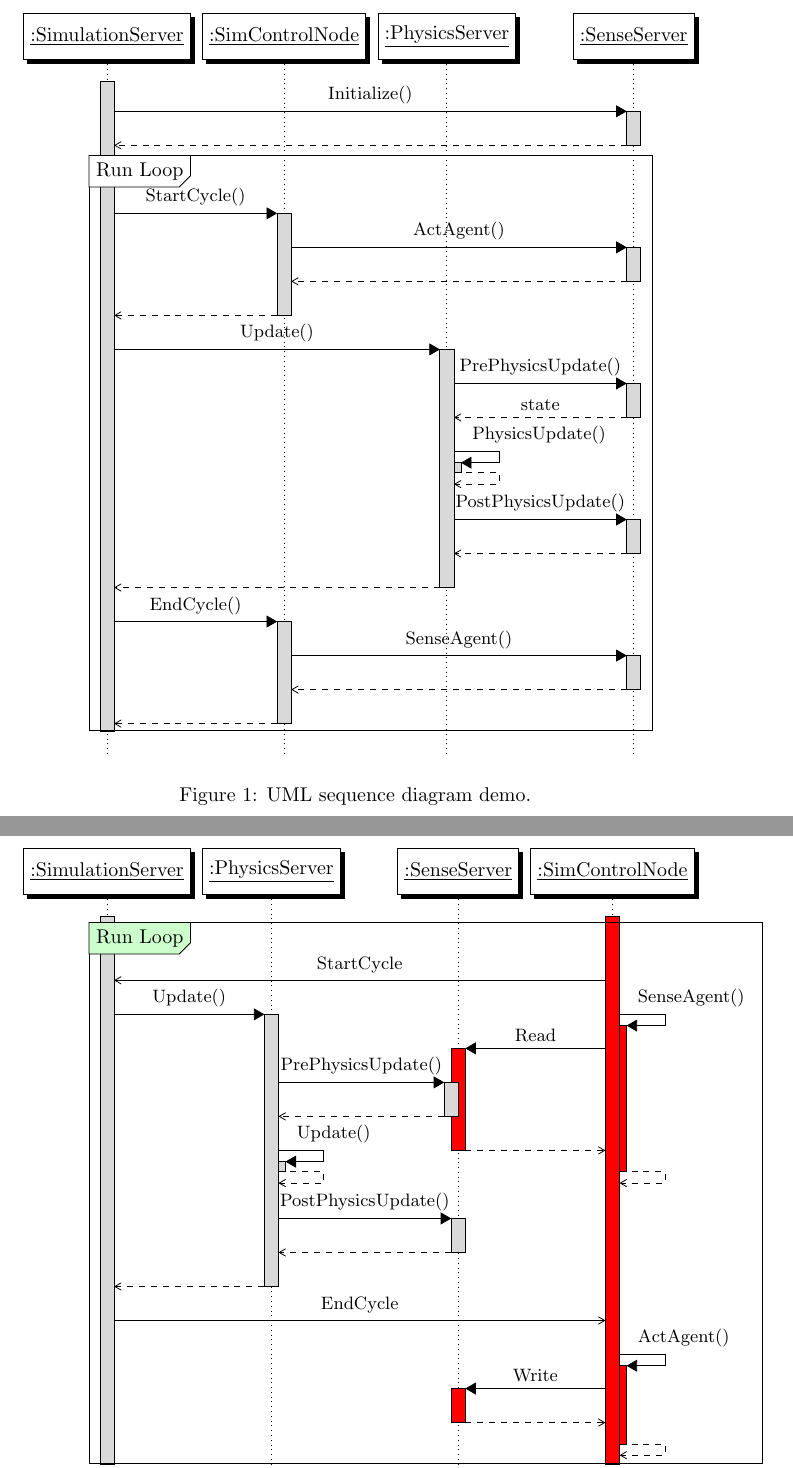
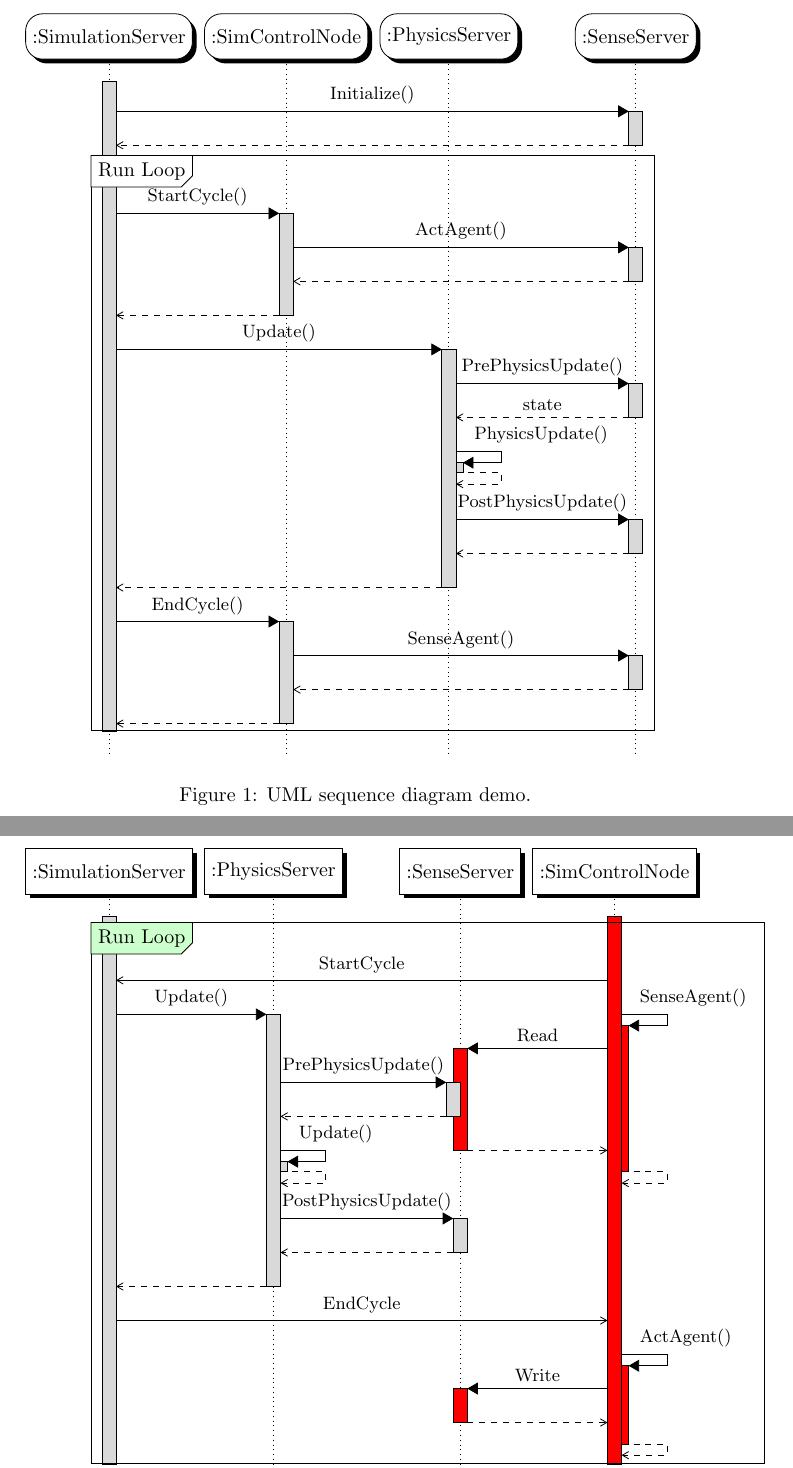
Before and after one commit to xuyuan/pgf-umlsd, a LaTeX document (trunk/pgf-umlsd-demo.tex, which reads trunk/pgf-umlsd.sty): two parts of pages 1 and 2 of 2, joined at a grey line, cut so that both start at the same text. Compiled offline with pdfLaTeX.

Commit message:
%      - use `shadows' library %      Thanks for Dr. Ludger Humbert's <humbert@uni-wuppertal.de> feedback! %      - reduce the parameter numbers, the user can write the content %      of instance (such as no colon) %      - the user can redefine the `inststyle' %      - new option: switch underlining of the instance text
git-svn-id: https://pgf-umlsd.googlecode.com/svn@5 56280f6e-df48-0410-a0c6-537844cf7d56

```diff
--- a/trunk/pgf-umlsd-demo.tex
+++ b/trunk/pgf-umlsd-demo.tex
@@ -5,18 +5,19 @@
 \documentclass{article}
 
 \usepackage{tikz}
-\usepackage{pgf-umlsd}
-\usepgflibrary{arrows} % for pgf-umlsd
+\usepackage[underline=false]{pgf-umlsd}
+\usetikzlibrary{arrows,shadows} % for pgf-umlsd
 
 \begin{document}
 
 \begin{figure}
   \centering
   \begin{sequencediagram}
-    \newthread{ss}{}{SimulationServer}
-    \newinst{ctr}{}{SimControlNode}
-    \newinst{ps}{}{PhysicsServer}
-    \newinst[1]{sense}{}{SenseServer}
+    \tikzstyle{inststyle}+=[rounded corners=3mm]
+    \newthread{ss}{:SimulationServer}
+    \newinst{ctr}{:SimControlNode}
+    \newinst{ps}{:PhysicsServer}
+    \newinst[1]{sense}{:SenseServer}
 
     \begin{call}{ss}{Initialize()}{sense}{}
     \end{call}
@@ -46,10 +47,10 @@
 \begin{figure}
   \centering
   \begin{sequencediagram}
-    \newthread{ss}{}{SimulationServer}
-    \newinst{ps}{}{PhysicsServer}
-    \newinst[1]{sense}{}{SenseServer}
-    \newthread[red]{ctr}{}{SimControlNode}
+    \newthread{ss}{:SimulationServer}
+    \newinst{ps}{:PhysicsServer}
+    \newinst[1]{sense}{:SenseServer}
+    \newthread[red]{ctr}{:SimControlNode}
 
     \begin{sdloop}[green!20]{Run Loop}
       \mess{ctr}{StartCycle}{ss}
--- a/trunk/pgf-umlsd.sty
+++ b/trunk/pgf-umlsd.sty
@@ -4,8 +4,28 @@
 % Some macros for UML Sequence Diagrams.
 %
 % Author: Xu Yuan <xuyuan.cn@gmail.com>, Southeast University, China
-% Version: 0.1
-% Date: 2008/01/25
+%
+% History:
+% v0.2 2008/03/20 create project at http://pgf-umlsd.googlecode.com/
+%      - use `shadows' library
+%      Thanks for Dr. Ludger Humbert's <humbert@uni-wuppertal.de> feedback!
+%      - reduce the parameter numbers, the user can write the content
+%      of instance (such as no colon)
+%      - the user can redefine the `inststyle'
+%      - new option: switch underlining of the instance text
+% v0.1 2008/01/25 first release at http://www.fauskes.net/pgftikzexamples/
+
+\NeedsTeXFormat{LaTeX2e}[1999/12/01]
+\ProvidesPackage{pgf-umlsd}[2008/03/20 v0.2 Some LaTeX macros for UML
+Sequence Diagrams.]
+
+% Options
+% ? the instance name under line ?
+\newif\ifpgfumlsdunderline\pgfumlsdunderlinetrue
+\DeclareOption{underline}{\pgfumlsdunderlinetrue}
+\DeclareOption{underline=true}{\pgfumlsdunderlinetrue}
+\DeclareOption{underline=false}{\pgfumlsdunderlinefalse}
+\ProcessOptions
 
 % declare layers
 \pgfdeclarelayer{background}
@@ -20,27 +40,27 @@
 \newcounter{callevel}
 \newcounter{looplevel}
 
-% new a instance
+% new an instance
 % Example:
-% \newinst[edge distance]{var}{name}{class}
-\newcommand{\newinst}[4][0.2]{
+% \newinst[edge distance]{var}{name:class}
+\newcommand{\newinst}[3][0.2]{
   \stepcounter{instnum}
   \path (inst\thepreinst.east)+(#1,0) node[inststyle] (inst\theinstnum)
-  {\underline{#3:#4}};
-  \begin{pgfonlayer}{background} % shadow
-    \node[inststyle, below right of=inst\theinstnum, node
-    distance=0.1cm, fill=black] {\underline{#3:#4}};
-  \end{pgfonlayer}
+  {\ifpgfumlsdunderline
+    \underline{#3}
+  \else
+  #3
+  \fi};
   \path (inst\theinstnum)+(0,-0.5*\unitfactor) node (#2) {};
   \tikzstyle{instcolor#2}=[]
   \stepcounter{preinst}
 }
 
-% new a instance
+% new an instance thread
 % Example:
 % \newinst[color]{var}{name}{class}
-\newcommand{\newthread}[4][gray!30]{
-  \newinst{#2}{#3}{#4}
+\newcommand{\newthread}[3][gray!30]{
+  \newinst{#2}{#3}
   \stepcounter{threadnum}
   \node[below of=inst\theinstnum,node distance=0.8cm] (thread\thethreadnum) {};
   \tikzstyle{threadcolor\thethreadnum}=[fill=#1]
@@ -169,7 +189,8 @@
     \setlength{\unitlength}{1cm}
     \tikzstyle{sequence}=[coordinate]
     \tikzstyle{inststyle}=[rectangle, draw, anchor=west, minimum
-    height=0.8cm, minimum width=1.6cm, fill=white]
+    height=0.8cm, minimum width=1.6cm, fill=white,
+    drop shadow={opacity=1,fill=black}]
     \tikzstyle{loopstyle}=[anchor=north west]
     \global\def\unitfactor{0.6}
     \global\def\threadbias{center}
```
